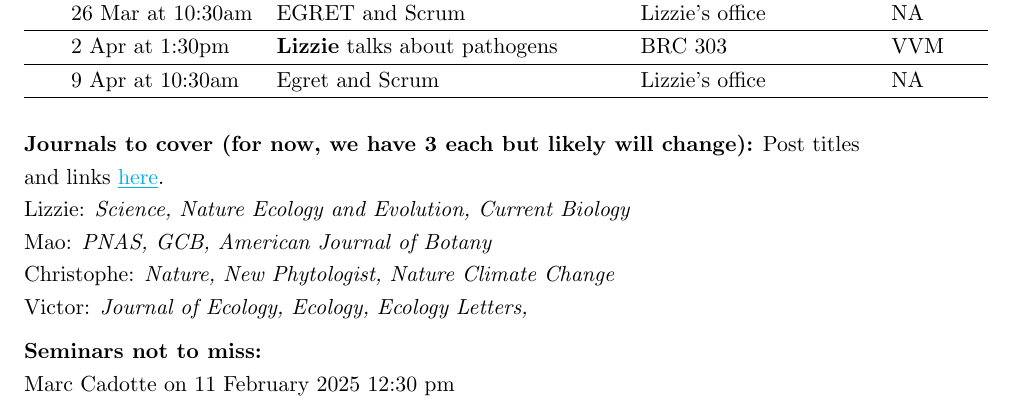
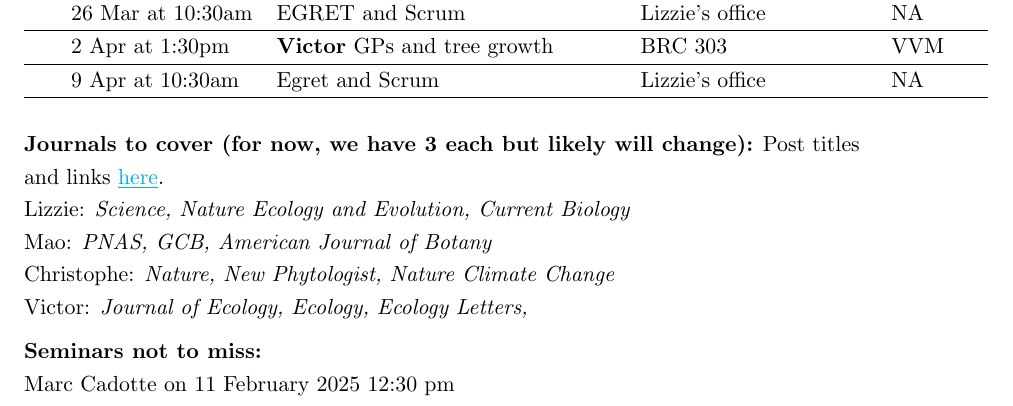
Before and after one commit to temporalecologylab/labgit, a LaTeX document (labmeetings/labmeeting_2025Spring.tex): part of the page, cut so that both start at the same text. Compiled offline with pdfLaTeX.

Commit message:
Adding that Victor talked about GPs today

```diff
--- a/labmeetings/labmeeting_2025Spring.tex
+++ b/labmeetings/labmeeting_2025Spring.tex
@@ -56,7 +56,7 @@ Egret meetings will be every Wednesdays at 10:30, in Lizzie's office and on this
 &19 Mar at 1:30pm & \textbf{Mao} talks about her Chapter  1 & BRC 303 &  CRD \\\hline
 &22 Mar all day & SNOWSHOEING?? & TBD & TBD  \\\hline
 &26 Mar at 10:30am & EGRET and Scrum& Lizzie's office  & NA \\\hline
-&2 Apr at 1:30pm & \textbf{Lizzie} talks about pathogens & BRC 303 & VVM \\\hline
+&2 Apr at 1:30pm & \textbf{Victor} GPs and tree growth & BRC 303 & VVM \\\hline
 &9 Apr at 10:30am & Egret and Scrum & Lizzie's office & NA \\\hline
 \end{tabular}
 \end{center}
```
Also changed, not shown: labmeetings/labmeeting_2025Spring.pdf.
